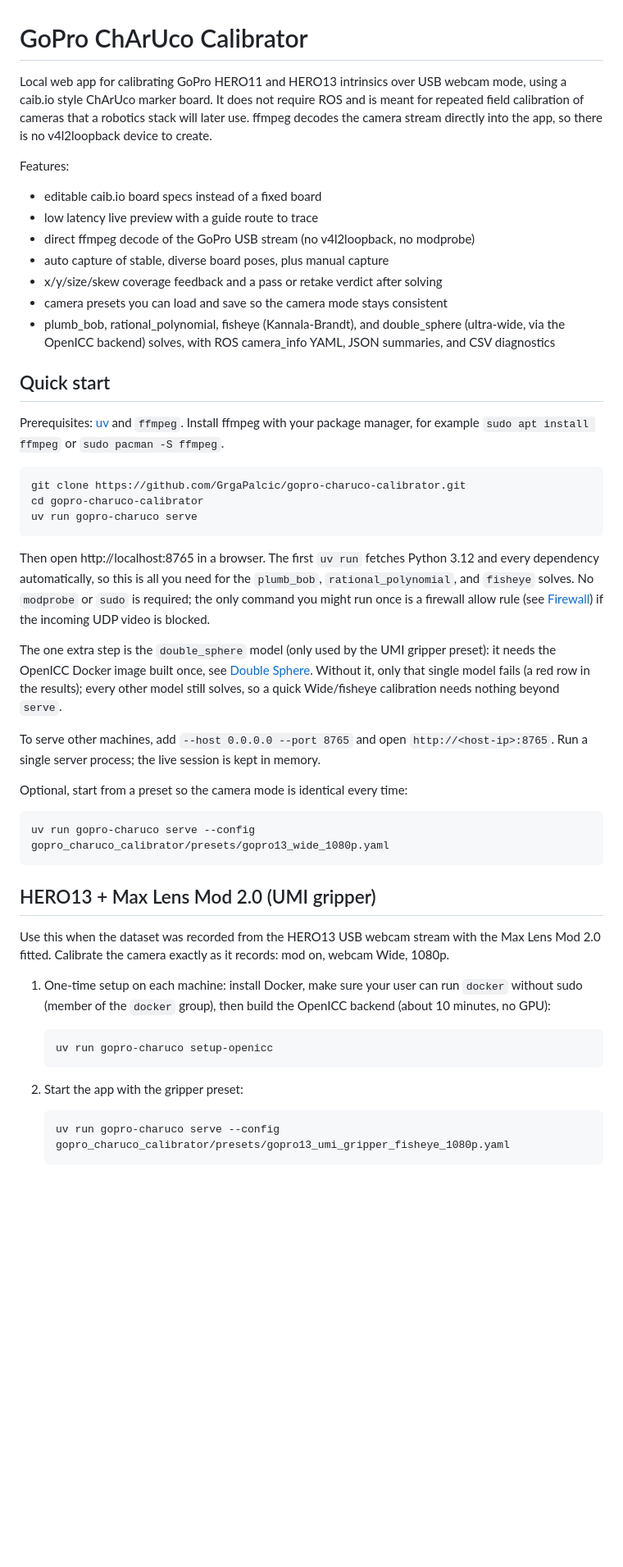
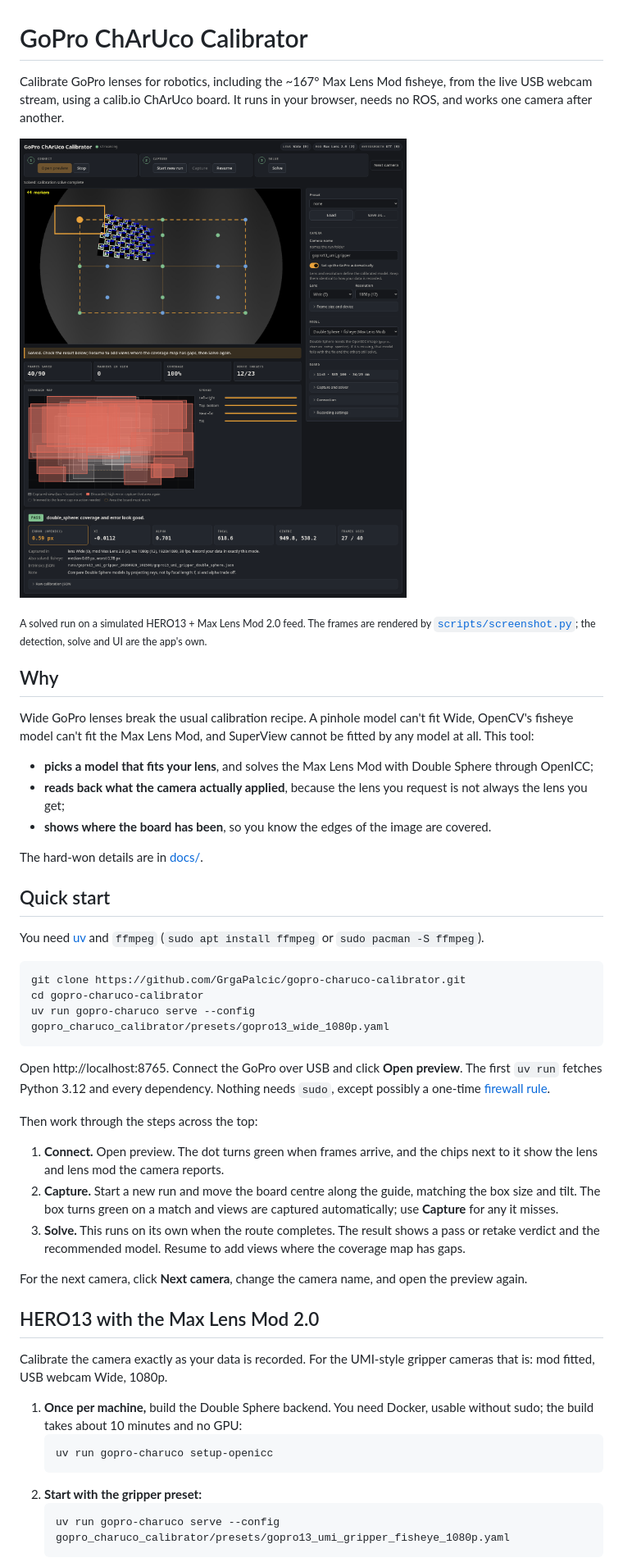
Before and after one commit to GrgaPalcic/gopro-charuco-calibrator, a Markdown page: README.md, the part around one of its changes. Shown at 82% size. Drawn GitHub-style; blank space fills up the shorter version.

````diff
--- a/README.md
+++ b/README.md
@@ -1,73 +1,65 @@
 # GoPro ChArUco Calibrator
 
-Local web app for calibrating GoPro HERO11 and HERO13 intrinsics over USB webcam
-mode, using a caib.io style ChArUco marker board. It does not require ROS and is
-meant for repeated field calibration of cameras that a robotics stack will later
-use. ffmpeg decodes the camera stream directly into the app, so there is no
-v4l2loopback device to create.
+Calibrate GoPro lenses for robotics, including the ~167° Max Lens Mod fisheye, from the live
+USB webcam stream, using a calib.io ChArUco board. It runs in your browser, needs no ROS, and
+works one camera after another.
 
-Features:
+![The calibrator after a solve: step bar, camera readout, live preview, coverage map, setup panel and a Double Sphere result](docs/screenshot.png)
 
-- editable caib.io board specs instead of a fixed board
-- low latency live preview with a guide route to trace
-- direct ffmpeg decode of the GoPro USB stream (no v4l2loopback, no modprobe)
-- auto capture of stable, diverse board poses, plus manual capture
-- x/y/size/skew coverage feedback and a pass or retake verdict after solving
-- camera presets you can load and save so the camera mode stays consistent
-- plumb_bob, rational_polynomial, fisheye (Kannala-Brandt), and double_sphere
-  (ultra-wide, via the OpenICC backend) solves, with ROS camera_info YAML, JSON
-  summaries, and CSV diagnostics
+<sub>A solved run on a simulated HERO13 + Max Lens Mod 2.0 feed. The frames are rendered by
+[`scripts/screenshot.py`](scripts/screenshot.py); the detection, solve and UI are the app's own.</sub>
+
+## Why
+
+Wide GoPro lenses break the usual calibration recipe. A pinhole model can't fit Wide, OpenCV's
+fisheye model can't fit the Max Lens Mod, and SuperView cannot be fitted by any model at all.
+This tool:
+- **picks a model that fits your lens**, and solves the Max Lens Mod with Double Sphere through
+  OpenICC;
+- **reads back what the camera actually applied**, because the lens you request is not always
+  the lens you get;
+- **shows where the board has been**, so you know the edges of the image are covered.
+
+The hard-won details are in [docs/](docs/README.md).
 
 ## Quick start
 
-Prerequisites: [uv](https://docs.astral.sh/uv/) and `ffmpeg`. Install ffmpeg with
-your package manager, for example `sudo apt install ffmpeg` or
-`sudo pacman -S ffmpeg`.
+You need [uv](https://docs.astral.sh/uv/) and `ffmpeg` (`sudo apt install ffmpeg` or
+`sudo pacman -S ffmpeg`).
 
 ```bash
 git clone https://github.com/GrgaPalcic/gopro-charuco-calibrator.git
 cd gopro-charuco-calibrator
-uv run gopro-charuco serve
-```
-
-Then open http://localhost:8765 in a browser. The first `uv run` fetches Python
-3.12 and every dependency automatically, so this is all you need for the
-`plumb_bob`, `rational_polynomial`, and `fisheye` solves. No `modprobe` or `sudo`
-is required; the only command you might run once is a firewall allow rule (see
-[Firewall](#firewall)) if the incoming UDP video is blocked.
-
-The one extra step is the `double_sphere` model (only used by the UMI gripper
-preset): it needs the OpenICC Docker image built once, see
-[Double Sphere](#double-sphere-openicc-backend). Without it, only that single
-model fails (a red row in the results); every other model still solves, so a
-quick Wide/fisheye calibration needs nothing beyond `serve`.
-
-To serve other machines, add `--host 0.0.0.0 --port 8765` and open
-`http://<host-ip>:8765`. Run a single server process; the live session is kept
-in memory.
-
-Optional, start from a preset so the camera mode is identical every time:
-
-```bash
 uv run gopro-charuco serve --config gopro_charuco_calibrator/presets/gopro13_wide_1080p.yaml
 ```
 
-## HERO13 + Max Lens Mod 2.0 (UMI gripper)
+Open http://localhost:8765. Connect the GoPro over USB and click **Open preview**. The first
+`uv run` fetches Python 3.12 and every dependency. Nothing needs `sudo`, except possibly a
+one-time [firewall rule](#firewall).
 
-Use this when the dataset was recorded from the HERO13 USB webcam stream with the
-Max Lens Mod 2.0 fitted. Calibrate the camera exactly as it records: mod on,
-webcam Wide, 1080p.
+Then work through the steps across the top:
 
-1. One-time setup on each machine: install Docker, make sure your user can run
-   `docker` without sudo (member of the `docker` group), then build the OpenICC
-   backend (about 10 minutes, no GPU):
+1. **Connect.** Open preview. The dot turns green when frames arrive, and the chips next to it
+   show the lens and lens mod the camera reports.
+2. **Capture.** Start a new run and move the board centre along the guide, matching the box size
+   and tilt. The box turns green on a match and views are captured automatically; use
+   **Capture** for any it misses.
+3. **Solve.** This runs on its own when the route completes. The result shows a pass or retake
+   verdict and the recommended model. Resume to add views where the coverage map has gaps.
 
+For the next camera, click **Next camera**, change the camera name, and open the preview again.
+
+## HERO13 with the Max Lens Mod 2.0
+
+Calibrate the camera exactly as your data is recorded. For the UMI-style gripper cameras that is:
+mod fitted, USB webcam Wide, 1080p.
+
+1. **Once per machine,** build the Double Sphere backend. You need Docker, usable without sudo;
+   the build takes about 10 minutes and no GPU:
    ```bash
    uv run gopro-charuco setup-openicc
    ```
-
-2. Start the app with the gripper preset:
-
+2. **Start with the gripper preset:**
    ```bash
    uv run gopro-charuco serve --config gopro_charuco_calibrator/presets/gopro13_umi_gripper_fisheye_1080p.yaml
    ```
````
Also changed, not shown: other parts of README.md (+79 -189 lines).
